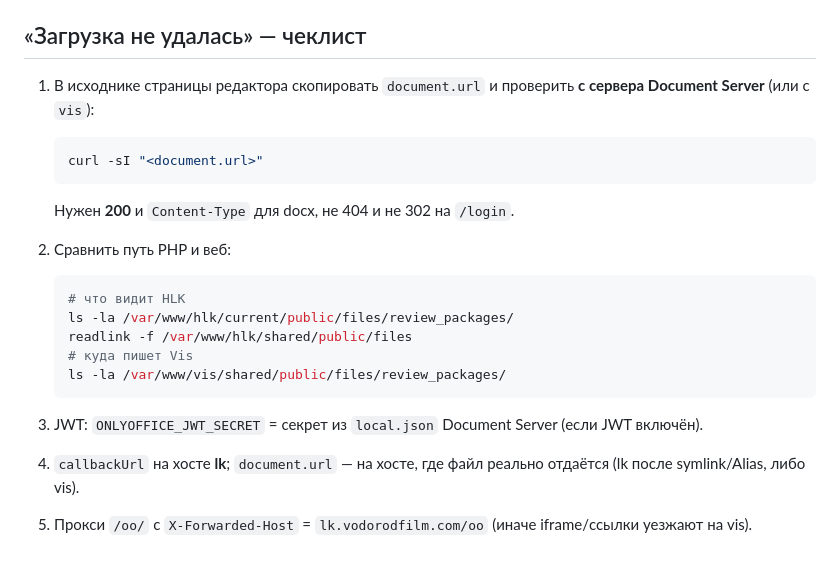
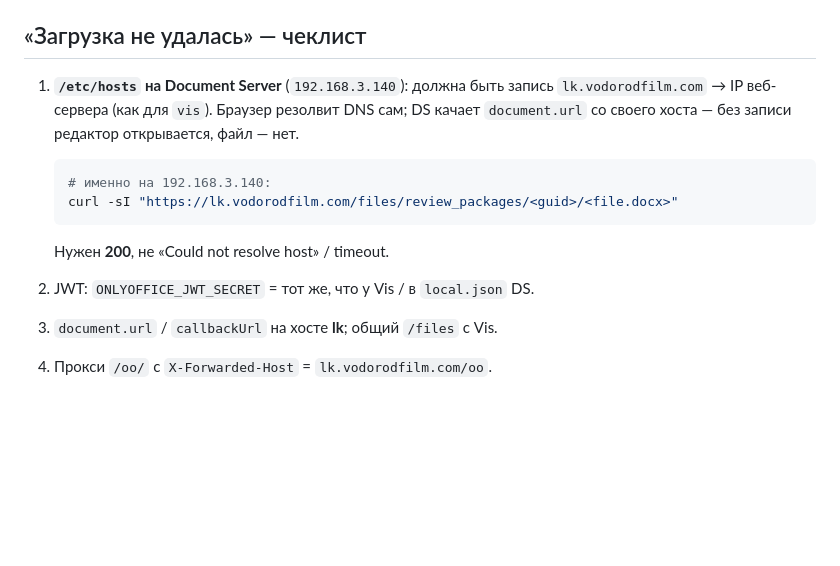
Before and after one commit to ksn135/hlk, a Markdown page: docs/onlyoffice.md, the part around the change. GitHub-like rendering; blank space fills up the shorter version.

Commit message:
Refine OnlyOffice troubleshooting checklist in documentation for clarity and accuracy. Update steps for verifying Document Server configuration, JWT secret consistency, and proxy settings to ensure proper file access and handling.

````diff
--- a/docs/onlyoffice.md
+++ b/docs/onlyoffice.md
@@ -64,23 +64,15 @@ Deployer у HLK держит **отдельный** ` /var/www/hlk/shared/public
 
 ## «Загрузка не удалась» — чеклист
 
-1. В исходнике страницы редактора скопировать `document.url` и проверить **с сервера Document Server** (или с `vis`):
+1. **`/etc/hosts` на Document Server** (`192.168.3.140`): должна быть запись `lk.vodorodfilm.com` → IP веб-сервера (как для `vis`). Браузер резолвит DNS сам; DS качает `document.url` со своего хоста — без записи редактор открывается, файл — нет.
    ```bash
-   curl -sI "<document.url>"
+   # именно на 192.168.3.140:
+   curl -sI "https://lk.vodorodfilm.com/files/review_packages/<guid>/<file.docx>"
    ```
-   Нужен **200** и `Content-Type` для docx, не 404 и не 302 на `/login`.
+   Нужен **200**, не «Could not resolve host» / timeout.
 
-2. Сравнить путь PHP и веб:
-   ```bash
-   # что видит HLK
-   ls -la /var/www/hlk/current/public/files/review_packages/
-   readlink -f /var/www/hlk/shared/public/files
-   # куда пишет Vis
-   ls -la /var/www/vis/shared/public/files/review_packages/
-   ```
+2. JWT: `ONLYOFFICE_JWT_SECRET` = тот же, что у Vis / в `local.json` DS.
 
-3. JWT: `ONLYOFFICE_JWT_SECRET` = секрет из `local.json` Document Server (если JWT включён).
+3. `document.url` / `callbackUrl` на хосте **lk**; общий `/files` с Vis.
 
-4. `callbackUrl` на хосте **lk**; `document.url` — на хосте, где файл реально отдаётся (lk после symlink/Alias, либо vis).
-
-5. Прокси `/oo/` с `X-Forwarded-Host` = `lk.vodorodfilm.com/oo` (иначе iframe/ссылки уезжают на vis).
+4. Прокси `/oo/` с `X-Forwarded-Host` = `lk.vodorodfilm.com/oo`.
````
